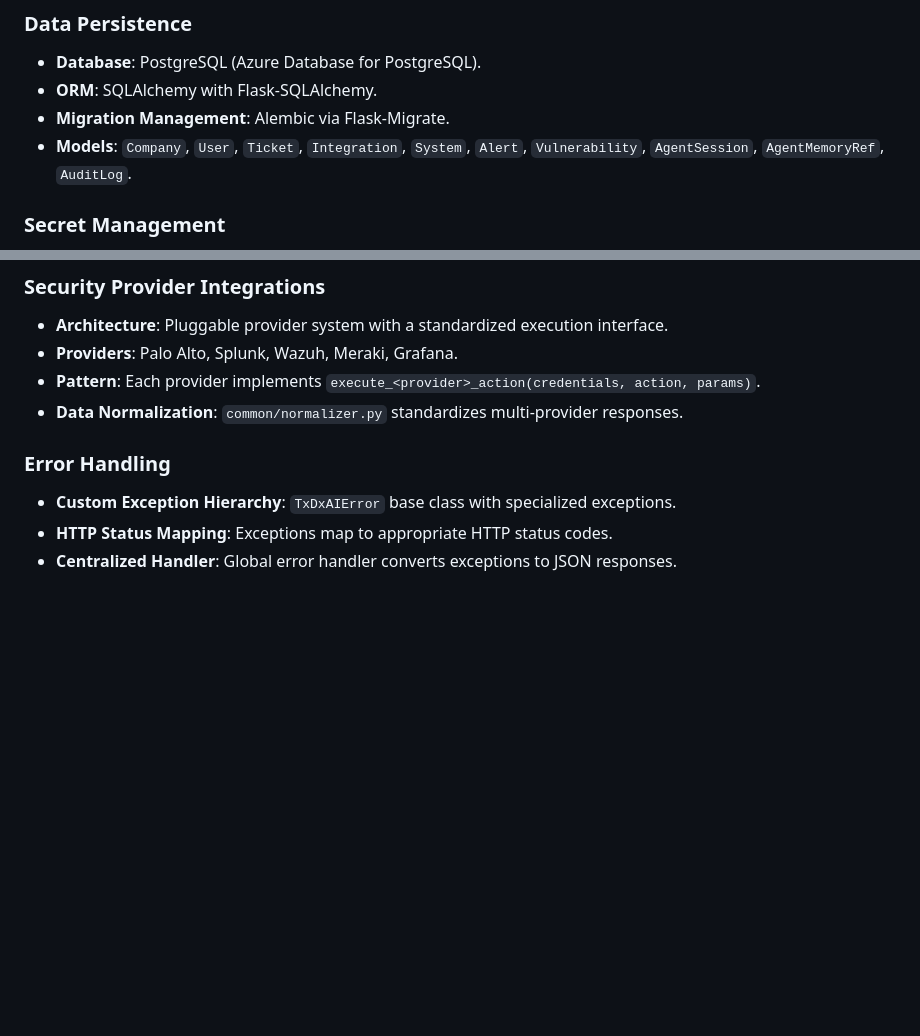
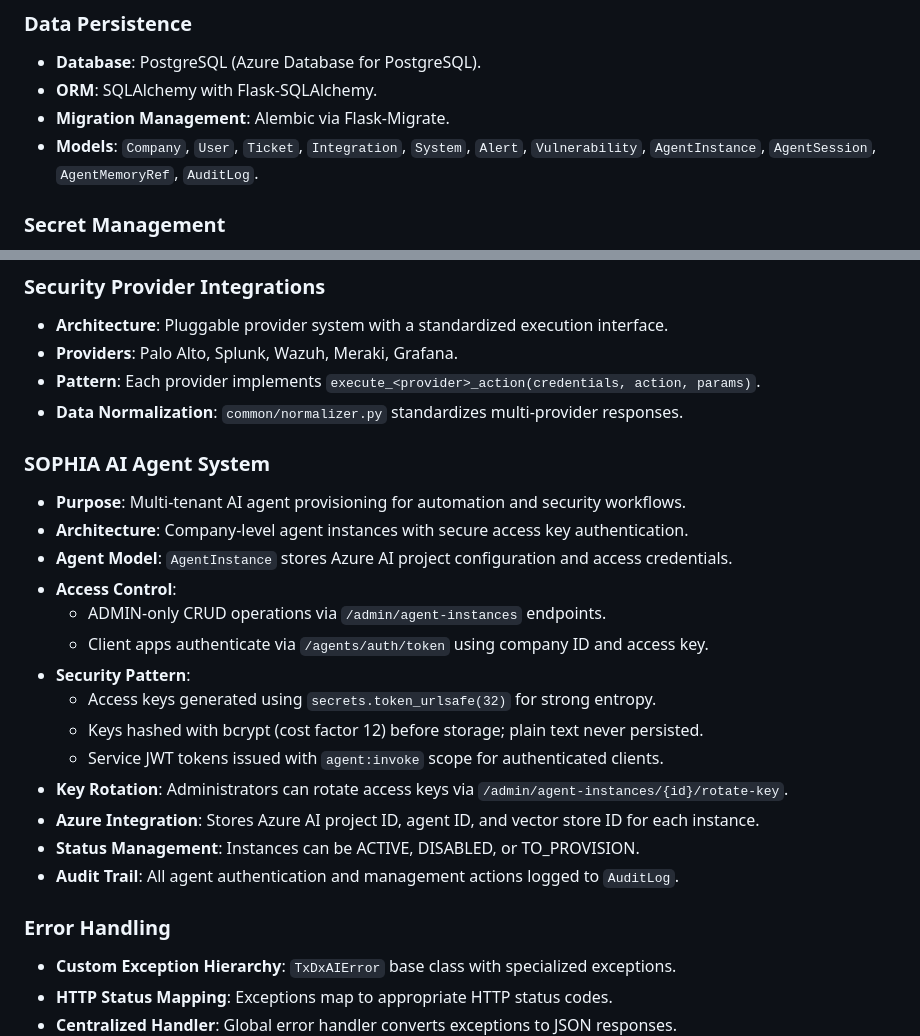
Before and after one commit to steve-ricapa/txdxai_Flask, a Markdown page: replit.md, 2 parts joined by grey strips. GitHub-like rendering; blank space fills up the shorter version.

Commit message:
Introduce AI agent provisioning and management system
Add a new SOPHIA AI Agent System for multi-tenant AI agent provisioning with secure access key authentication, JWT token issuance, and access key rotation. The `AgentInstance` model is introduced, and related admin endpoints are created. Access keys are securely generated, hashed, and stored.

Replit-Commit-Author: Agent
Replit-Commit-Session-Id: 5ec17e60-af67-4622-8890-77485e04a3b2
Replit-Commit-Checkpoint-Type: intermediate_checkpoint
Replit-Commit-Screenshot-Url: https://storage.googleapis.com/screenshot-production-us-central1/071d507b-7da2-4783-981e-67e1be71af3a/5ec17e60-af67-4622-8890-77485e04a3b2/zng5aWR

```diff
--- a/replit.md
+++ b/replit.md
@@ -27,7 +27,7 @@ Preferred communication style: Simple, everyday language.
 - **Database**: PostgreSQL (Azure Database for PostgreSQL).
 - **ORM**: SQLAlchemy with Flask-SQLAlchemy.
 - **Migration Management**: Alembic via Flask-Migrate.
-- **Models**: `Company`, `User`, `Ticket`, `Integration`, `System`, `Alert`, `Vulnerability`, `AgentSession`, `AgentMemoryRef`, `AuditLog`.
+- **Models**: `Company`, `User`, `Ticket`, `Integration`, `System`, `Alert`, `Vulnerability`, `AgentInstance`, `AgentSession`, `AgentMemoryRef`, `AuditLog`.
 
 ### Secret Management
 - **Service**: Azure Key Vault for all sensitive credentials.
@@ -39,6 +39,22 @@ Preferred communication style: Simple, everyday language.
 - **Providers**: Palo Alto, Splunk, Wazuh, Meraki, Grafana.
 - **Pattern**: Each provider implements `execute_<provider>_action(credentials, action, params)`.
 - **Data Normalization**: `common/normalizer.py` standardizes multi-provider responses.
+
+### SOPHIA AI Agent System
+- **Purpose**: Multi-tenant AI agent provisioning for automation and security workflows.
+- **Architecture**: Company-level agent instances with secure access key authentication.
+- **Agent Model**: `AgentInstance` stores Azure AI project configuration and access credentials.
+- **Access Control**:
+  - ADMIN-only CRUD operations via `/admin/agent-instances` endpoints.
+  - Client apps authenticate via `/agents/auth/token` using company ID and access key.
+- **Security Pattern**:
+  - Access keys generated using `secrets.token_urlsafe(32)` for strong entropy.
+  - Keys hashed with bcrypt (cost factor 12) before storage; plain text never persisted.
+  - Service JWT tokens issued with `agent:invoke` scope for authenticated clients.
+- **Key Rotation**: Administrators can rotate access keys via `/admin/agent-instances/{id}/rotate-key`.
+- **Azure Integration**: Stores Azure AI project ID, agent ID, and vector store ID for each instance.
+- **Status Management**: Instances can be ACTIVE, DISABLED, or TO_PROVISION.
+- **Audit Trail**: All agent authentication and management actions logged to `AuditLog`.
 
 ### Error Handling
 - **Custom Exception Hierarchy**: `TxDxAIError` base class with specialized exceptions.
```
